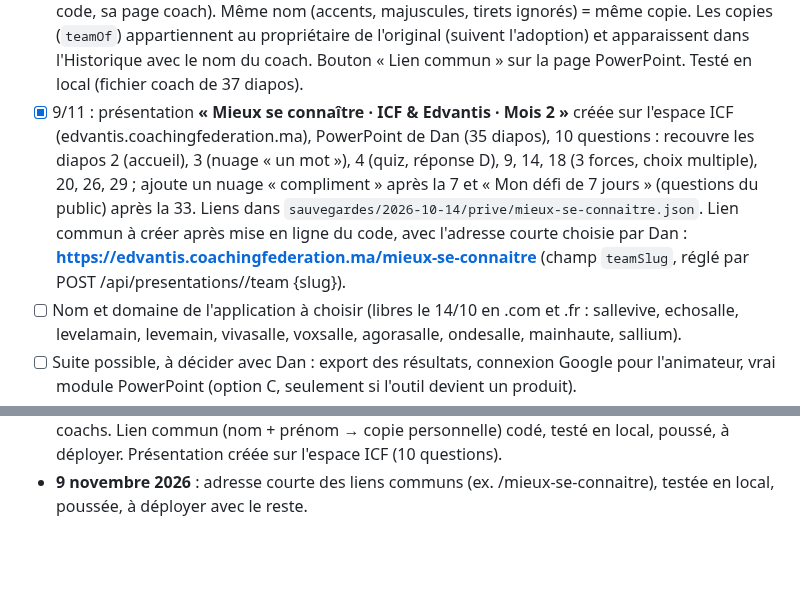
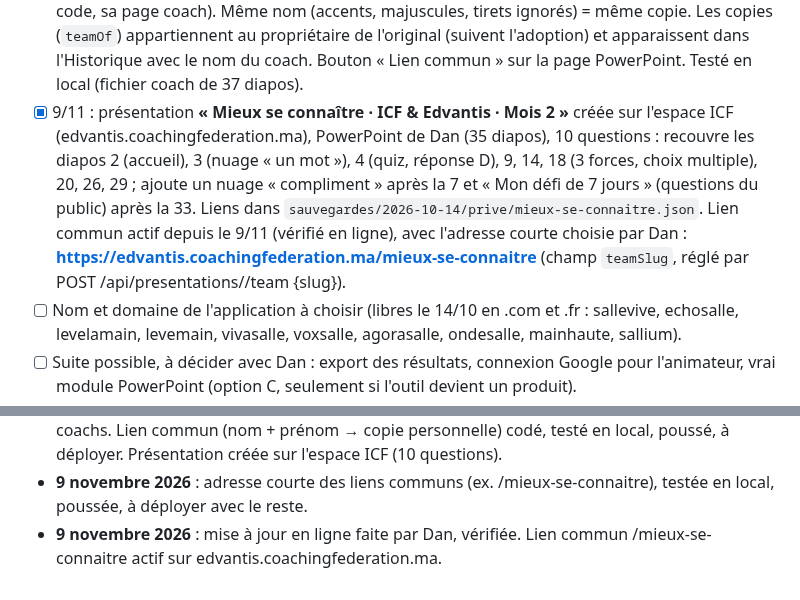
Before and after one commit to DanBengio/live, a Markdown page: SUIVI.md, 2 parts joined by grey strips. Rendered like a GitHub page; blank space fills up the shorter version.

Commit message:
Suivi : lien commun Mieux se connaître en ligne
Co-Authored-By: Claude Opus 5.5 <noreply@anthropic.com>

```diff
--- a/SUIVI.md
+++ b/SUIVI.md
@@ -35,7 +35,7 @@ Application type Vevox / AhaSlides pour les ateliers de Dan : une page projetée
 - [x] 15/10 : page **Historique** (`/historique`, `src/pages/History.tsx`) : liste des conférences par présentation (date, code, inscrits, réponses, questions jouées ; essais < 5 inscrits masquables), export Excel des conférences cochées (`src/lib/historyExcel.ts`, ExcelJS : Synthèse, Résultats, Mots, Participants, formules). Accès : propriétaire (bouton sur « Mes présentations »), coach (lien sur sa page), tout un espace avec `?admin=<adminKey>` (lien ICF donné à Dan). Testé en local avec les vraies données ICF : 333 formules, 0 erreur dans Excel, chiffres identiques à la synthèse manuelle.
 - [x] 19-20/10 : présentation « Du pompier au visionnaire » (Forum des Jeunes Dirigeants, 11h00) sur sondage.baratextile.com, code fixe **627203**, PowerPoint de Dan (19 diapos ; sur le serveur, « [URL du sondage 1] » remplacé par « Code de la salle : 627203 »). Diapo 1 gardée telle quelle : un **petit module « QR code seul »** posé pile sur le carré QR (placement `qr:<activité>` avec `box`, adresse `...?k=…&vue=qr`) : la salle passe au nuage de mots, les téléphones ont la question, l'écran ne montre que le QR. Diapo 2 (ajoutée) : résultats du nuage. Diapos 9 et 16 (ses 8 et 15) : votes « grade » et « pompier » recouverts par Live. **Charte MetaBlob** (`theme: 'metablob'`, `src/lib/themes.ts` + `.theme-metablob` dans styles.css : vert canard #155456, crème, or #B2970F, Jost/Quicksand) sur les écrans Live, les aperçus du PowerPoint et les téléphones. Les autres présentations n'ont ni thème ni QR seul : inchangées. Testé en local (écran, téléphone, fichier ouvert dans PowerPoint : 20 diapos, diapo 1 intacte avec vrai QR). Lien « adopter » dans la conversation (copie dans `sauvegardes/2026-10-14/prive/pompier-visionnaire.json`).
 - [x] 9/11 : **lien commun pour plusieurs coachs** (`/equipe/<id>?k=<teamKey>`, `src/pages/Team.tsx`, `/api/team/...` dans `server/index.js`) : un seul lien par présentation, chaque coach tape prénom + nom et reçoit sa propre copie (questions, PowerPoint, emplacements, charte, son code, sa page coach). Même nom (accents, majuscules, tirets ignorés) = même copie. Les copies (`teamOf`) appartiennent au propriétaire de l'original (suivent l'adoption) et apparaissent dans l'Historique avec le nom du coach. Bouton « Lien commun » sur la page PowerPoint. Testé en local (fichier coach de 37 diapos).
-- [x] 9/11 : présentation **« Mieux se connaître · ICF & Edvantis · Mois 2 »** créée sur l'espace ICF (edvantis.coachingfederation.ma), PowerPoint de Dan (35 diapos), 10 questions : recouvre les diapos 2 (accueil), 3 (nuage « un mot »), 4 (quiz, réponse D), 9, 14, 18 (3 forces, choix multiple), 20, 26, 29 ; ajoute un nuage « compliment » après la 7 et « Mon défi de 7 jours » (questions du public) après la 33. Liens dans `sauvegardes/2026-10-14/prive/mieux-se-connaitre.json`. Lien commun à créer après mise en ligne du code, avec l'adresse courte choisie par Dan : **https://edvantis.coachingfederation.ma/mieux-se-connaitre** (champ `teamSlug`, réglé par POST /api/presentations/<id>/team {slug}).
+- [x] 9/11 : présentation **« Mieux se connaître · ICF & Edvantis · Mois 2 »** créée sur l'espace ICF (edvantis.coachingfederation.ma), PowerPoint de Dan (35 diapos), 10 questions : recouvre les diapos 2 (accueil), 3 (nuage « un mot »), 4 (quiz, réponse D), 9, 14, 18 (3 forces, choix multiple), 20, 26, 29 ; ajoute un nuage « compliment » après la 7 et « Mon défi de 7 jours » (questions du public) après la 33. Liens dans `sauvegardes/2026-10-14/prive/mieux-se-connaitre.json`. Lien commun actif depuis le 9/11 (vérifié en ligne), avec l'adresse courte choisie par Dan : **https://edvantis.coachingfederation.ma/mieux-se-connaitre** (champ `teamSlug`, réglé par POST /api/presentations/<id>/team {slug}).
 - [ ] Nom et domaine de l'application à choisir (libres le 14/10 en .com et .fr : sallevive, echosalle, levelamain, levemain, vivasalle, voxsalle, agorasalle, ondesalle, mainhaute, sallium).
 - [ ] Suite possible, à décider avec Dan : export des résultats, connexion Google pour l'animateur, vrai module PowerPoint (option C, seulement si l'outil devient un produit).
 
@@ -155,3 +155,4 @@ Application type Vevox / AhaSlides pour les ateliers de Dan : une page projetée
 - **20 octobre 2026** : mise à jour en ligne faite par Dan, vérifiée (QR couleurs, thème, ICF intact). Fichier généré depuis les vrais réglages : 20 diapos, modules aux bons endroits. Test diaporama de Claude perturbé (Dan utilisait PowerPoint en même temps) : à confirmer par Dan. Petit correctif d'aperçu QR entre sites (crossOrigin), poussé, sans urgence.
 - **9 novembre 2026** : nouvelle conférence « Mieux se connaître » (Mois 2) pour de nouveaux coachs. Lien commun (nom + prénom → copie personnelle) codé, testé en local, poussé, à déployer. Présentation créée sur l'espace ICF (10 questions).
 - **9 novembre 2026** : adresse courte des liens communs (ex. /mieux-se-connaitre), testée en local, poussée, à déployer avec le reste.
+- **9 novembre 2026** : mise à jour en ligne faite par Dan, vérifiée. Lien commun /mieux-se-connaitre actif sur edvantis.coachingfederation.ma.
```
